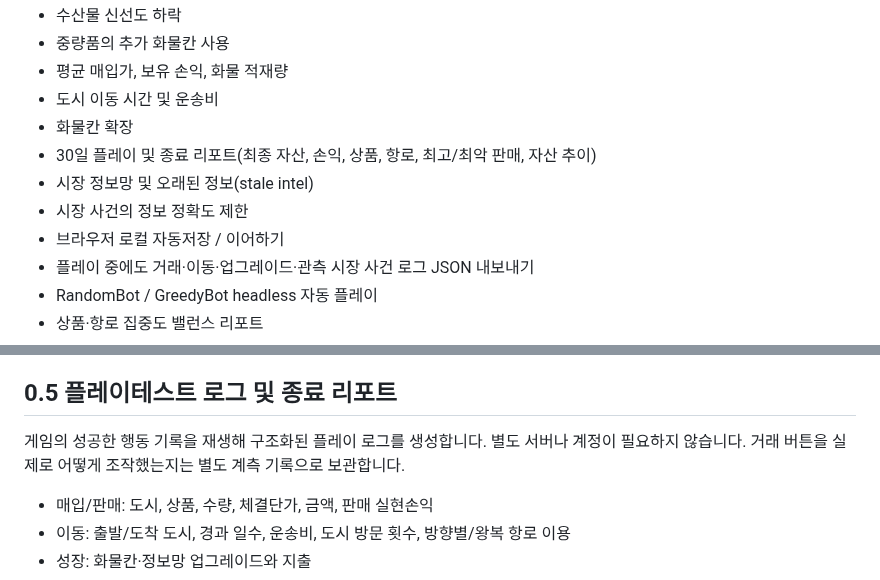
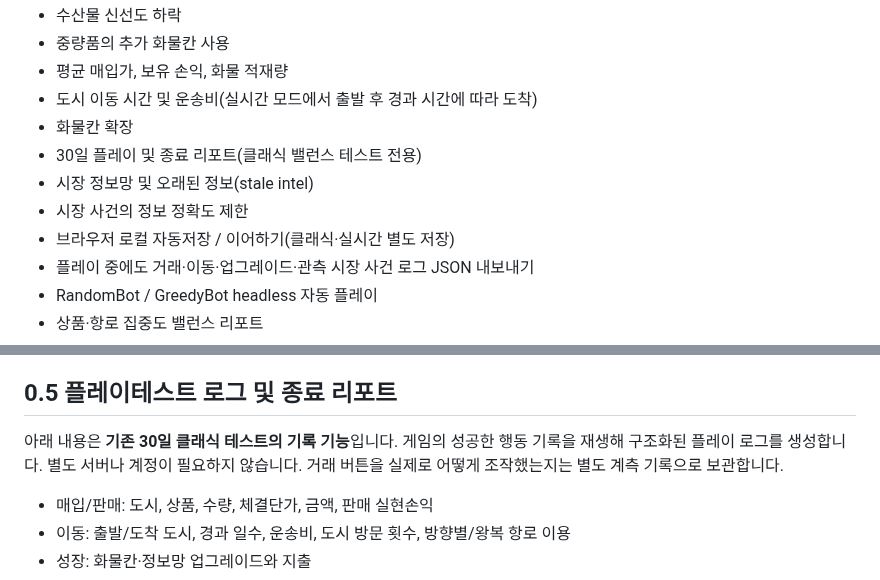
Before and after one commit to SoontaekLim/merchant-globe, a Markdown page: prototype/web-v0/README.md, 2 parts joined by grey strips. GitHub-like rendering.

```diff
--- a/prototype/web-v0/README.md
+++ b/prototype/web-v0/README.md
@@ -18,12 +52,12 @@
 - 수산물 신선도 하락
 - 중량품의 추가 화물칸 사용
 - 평균 매입가, 보유 손익, 화물 적재량
-- 도시 이동 시간 및 운송비
+- 도시 이동 시간 및 운송비(실시간 모드에서 출발 후 경과 시간에 따라 도착)
 - 화물칸 확장
-- 30일 플레이 및 종료 리포트(최종 자산, 손익, 상품, 항로, 최고/최악 판매, 자산 추이)
+- 30일 플레이 및 종료 리포트(클래식 밸런스 테스트 전용)
 - 시장 정보망 및 오래된 정보(stale intel)
 - 시장 사건의 정보 정확도 제한
-- 브라우저 로컬 자동저장 / 이어하기
+- 브라우저 로컬 자동저장 / 이어하기(클래식·실시간 별도 저장)
 - 플레이 중에도 거래·이동·업그레이드·관측 시장 사건 로그 JSON 내보내기
 - RandomBot / GreedyBot headless 자동 플레이
 - 상품·항로 집중도 밸런스 리포트
@@ -86,7 +120,7 @@
 
 ## 0.5 플레이테스트 로그 및 종료 리포트
 
-게임의 성공한 행동 기록을 재생해 구조화된 플레이 로그를 생성합니다. 별도 서버나 계정이 필요하지 않습니다. 거래 버튼을 실제로 어떻게 조작했는지는 별도 계측 기록으로 보관합니다.
+아래 내용은 **기존 30일 클래식 테스트의 기록 기능**입니다. 게임의 성공한 행동 기록을 재생해 구조화된 플레이 로그를 생성합니다. 별도 서버나 계정이 필요하지 않습니다. 거래 버튼을 실제로 어떻게 조작했는지는 별도 계측 기록으로 보관합니다.
 
 - 매입/판매: 도시, 상품, 수량, 체결단가, 금액, 판매 실현손익
 - 이동: 출발/도착 도시, 경과 일수, 운송비, 도시 방문 횟수, 방향별/왕복 항로 이용
```
Also changed, not shown: other parts of prototype/web-v0/README.md (+36 -2 lines).
